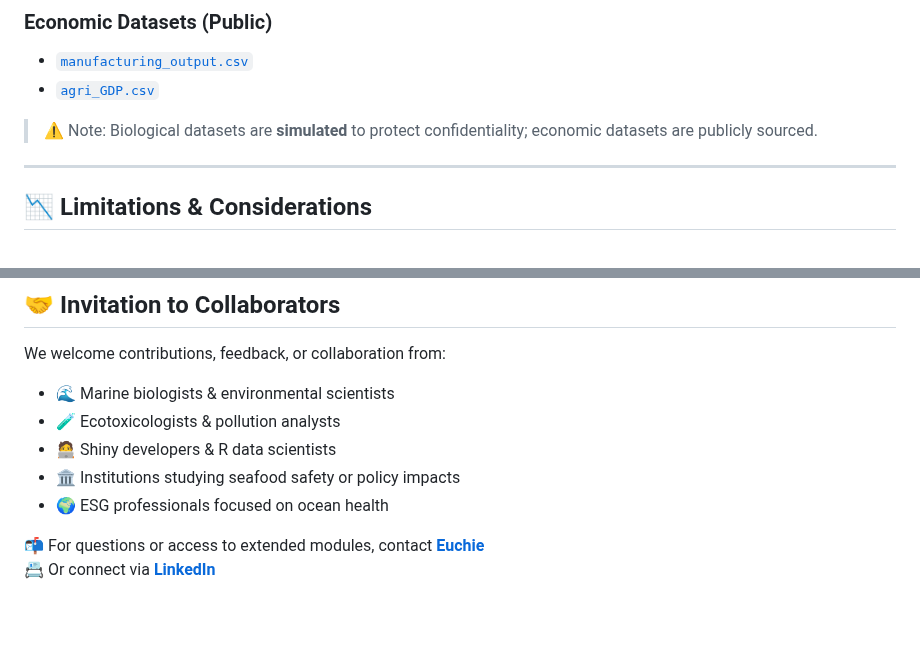
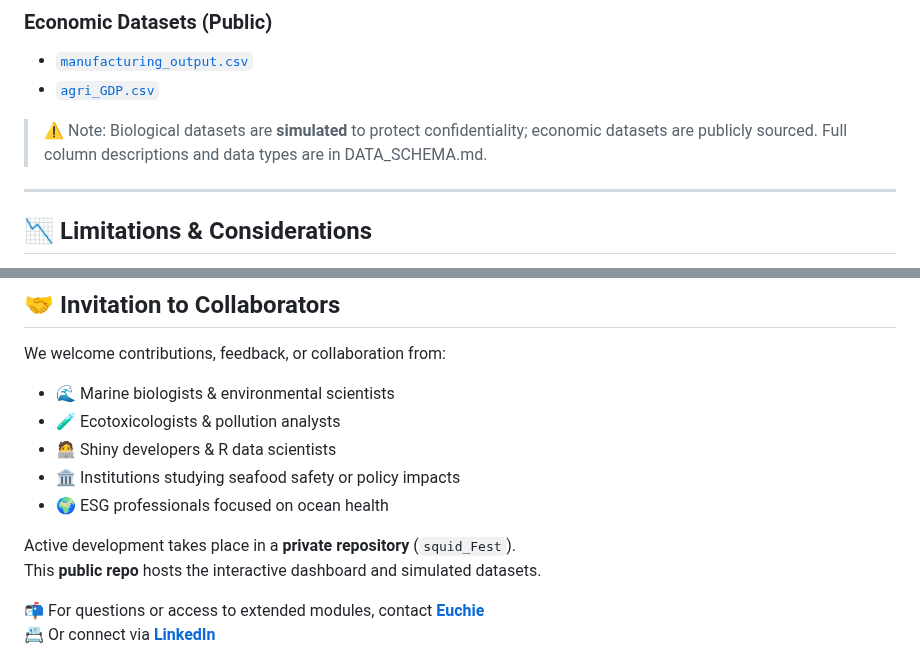
Before and after one commit to Euchie23/SquidStack, a Markdown page: Fluctuations/README.md, 2 parts joined by grey strips. Drawn GitHub-style; blank space fills up the shorter version.

```diff
--- a/Fluctuations/README.md
+++ b/Fluctuations/README.md
@@ -94,6 +94,7 @@ All implemented in **R Shiny** with interactive plots, lag sliders, and tooltips
 - [`agri_GDP.csv`](https://raw.githubusercontent.com/Euchie23/SquidStack/main/Fluctuations/Data/agri_gdp.csv)
 
 > ⚠️ Note: Biological datasets are **simulated** to protect confidentiality; economic datasets are publicly sourced.
+> Full column descriptions and data types are in DATA_SCHEMA.md.
 
 ---
 
@@ -142,6 +143,9 @@ We welcome contributions, feedback, or collaboration from:
 - 🏛️ Institutions studying seafood safety or policy impacts
 - 🌍 ESG professionals focused on ocean health
 
+Active development takes place in a **private repository** (`squid_Fest`).
+This **public repo** hosts the interactive dashboard and simulated datasets.
+
 📬 For questions or access to extended modules, contact **[Euchie](mailto:euchie23@gmail.com)**
 📇 Or connect via **[LinkedIn](https://www.linkedin.com/in/euchiejnpierre/)**
 
```
